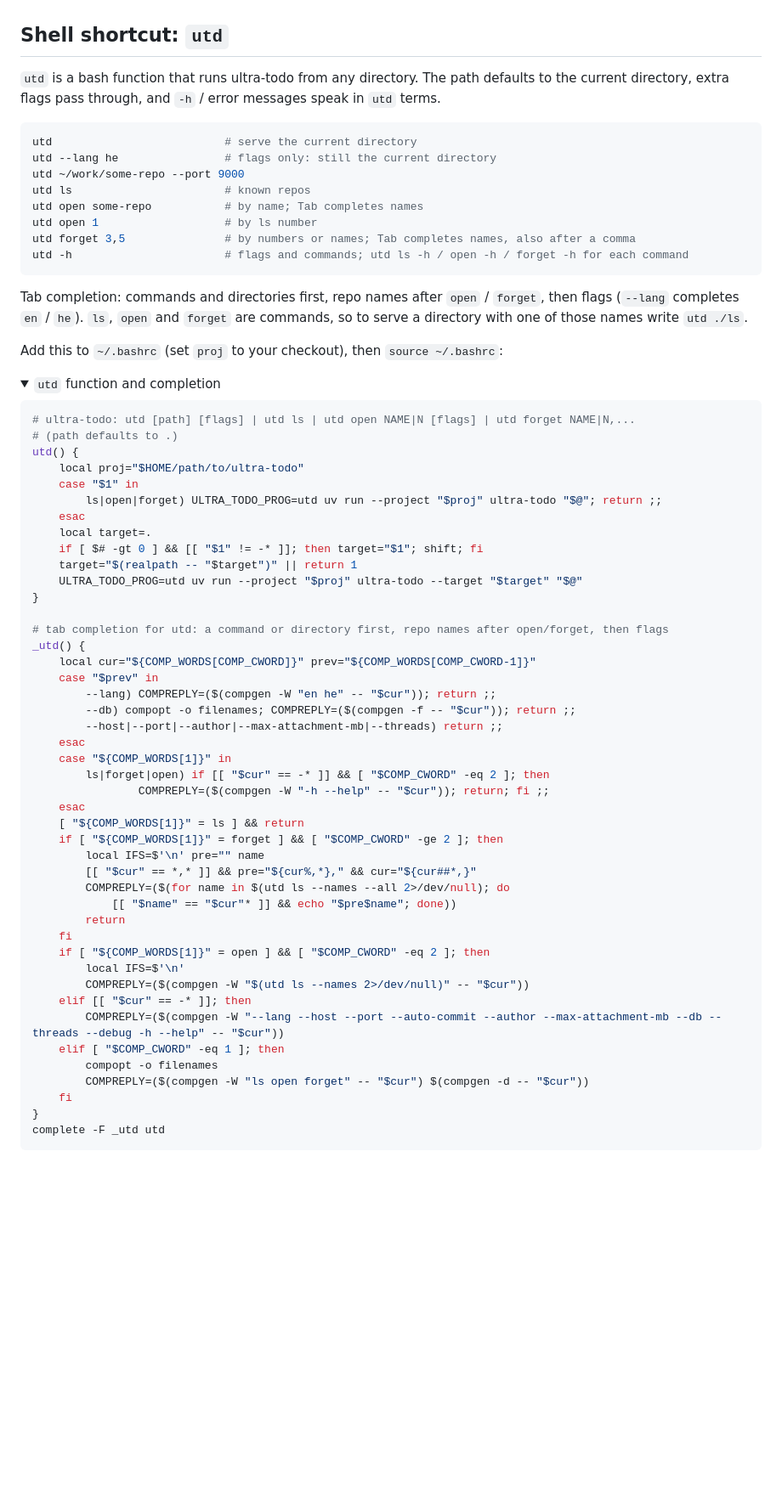
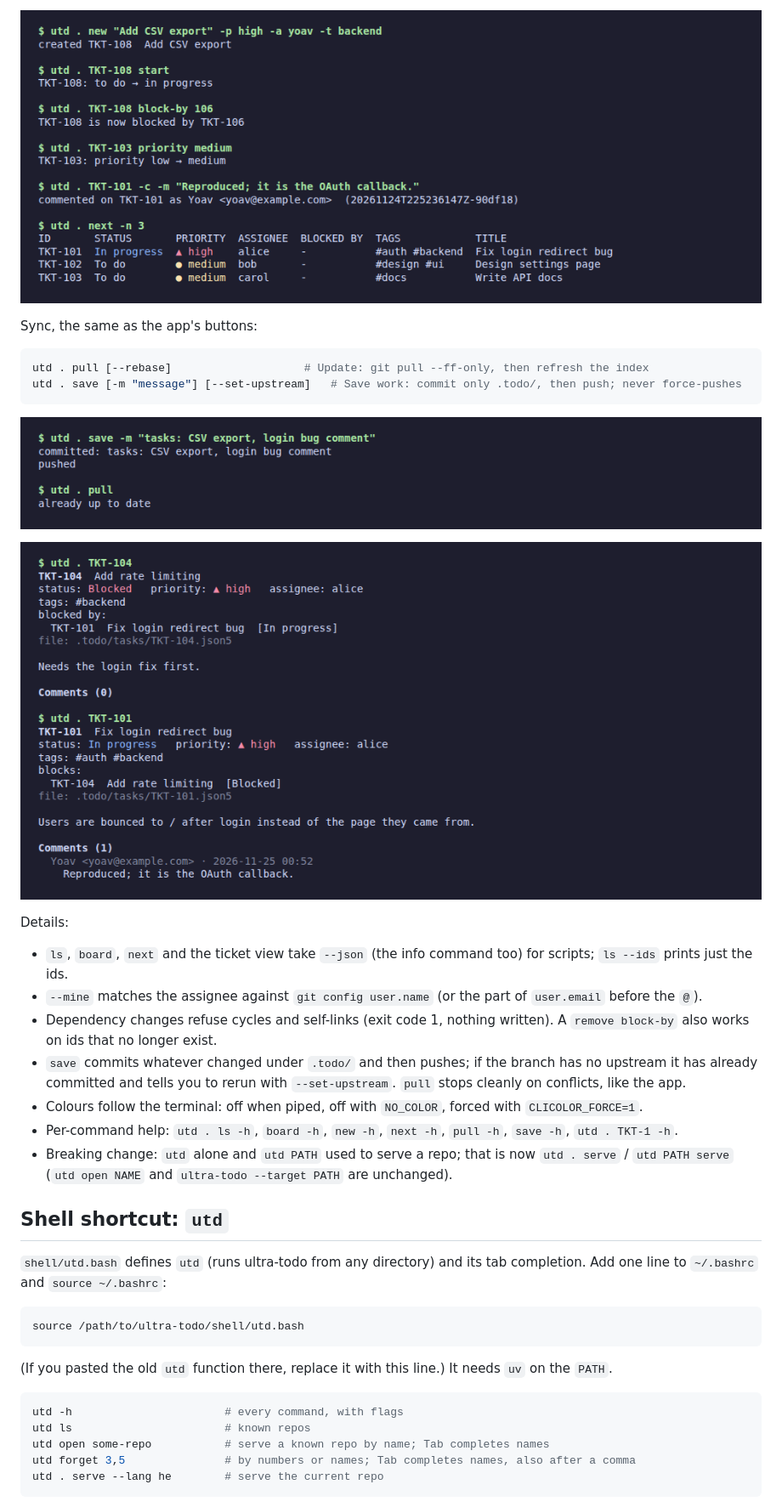
Before and after one commit to YoavKo/ultra-todo, a Markdown page: README.md, the part around one of its changes. Shown at 85% size. Drawn GitHub-style; pictures changed too: docs/screenshots/cli-change.png (added), docs/screenshots/cli-sync.png (added), docs/screenshots/cli-ticket.png (added); folded sections open; blank space fills up the shorter version.

Commit message:
docs: README for the terminal commands, utd.bash, new CLI screenshots
Co-Authored-By: Claude Sonnet 5.5 <noreply@anthropic.com>

````diff
--- a/README.md
+++ b/README.md
@@ -97,72 +132,41 @@ Details:
+![Changing tickets](docs/screenshots/cli-change.png)
+
+Sync, the same as the app's buttons:
+
+```bash
+utd . pull [--rebase]                    # Update: git pull --ff-only, then refresh the index
+utd . save [-m "message"] [--set-upstream]   # Save work: commit only .todo/, then push; never force-pushes
+```
+
+![save and pull](docs/screenshots/cli-sync.png)
+
+![A ticket](docs/screenshots/cli-ticket.png)
+
+Details:
+- `ls`, `board`, `next` and the ticket view take `--json` (the info command too) for scripts; `ls --ids` prints just the ids.
+- `--mine` matches the assignee against `git config user.name` (or the part of `user.email` before the `@`).
+- Dependency changes refuse cycles and self-links (exit code 1, nothing written). A `remove block-by` also works on ids that no longer exist.
+- `save` commits whatever changed under `.todo/` and then pushes; if the branch has no upstream it has already committed and tells you to rerun with `--set-upstream`. `pull` stops cleanly on conflicts, like the app.
+- Colours follow the terminal: off when piped, off with `NO_COLOR`, forced with `CLICOLOR_FORCE=1`.
+- Per-command help: `utd . ls -h`, `board -h`, `new -h`, `next -h`, `pull -h`, `save -h`, `utd . TKT-1 -h`.
+- Breaking change: `utd` alone and `utd PATH` used to serve a repo; that is now `utd . serve` / `utd PATH serve` (`utd open NAME` and `ultra-todo --target PATH` are unchanged).
+
 ## Shell shortcut: `utd`
 
-`utd` is a bash function that runs ultra-todo from any directory. The path defaults to the
-current directory, extra flags pass through, and `-h` / error messages speak in `utd` terms.
+`shell/utd.bash` defines `utd` (runs ultra-todo from any directory) and its tab completion. Add one line
+to `~/.bashrc` and `source ~/.bashrc`:
 
 ```bash
-utd                          # serve the current directory
-utd --lang he                # flags only: still the current directory
-utd ~/work/some-repo --port 9000
-utd ls                       # known repos
-utd open some-repo           # by name; Tab completes names
-utd open 1                   # by ls number
-utd forget 3,5               # by numbers or names; Tab completes names, also after a comma
-utd -h                       # flags and commands; utd ls -h / open -h / forget -h for each command
+source /path/to/ultra-todo/shell/utd.bash
 ```
 
-Tab completion: commands and directories first, repo names after `open` / `forget`, then flags
-(`--lang` completes `en` / `he`). `ls`, `open` and `forget` are commands, so to serve a directory
-with one of those names write `utd ./ls`.
-
-Add this to `~/.bashrc` (set `proj` to your checkout), then `source ~/.bashrc`:
-
-<details>
-<summary><code>utd</code> function and completion</summary>
+(If you pasted the old `utd` function there, replace it with this line.) It needs `uv` on the `PATH`.
 
 ```bash
-# ultra-todo: utd [path] [flags] | utd ls | utd open NAME|N [flags] | utd forget NAME|N,...
-# (path defaults to .)
-utd() {
-    local proj="$HOME/path/to/ultra-todo"
-    case "$1" in
-        ls|open|forget) ULTRA_TODO_PROG=utd uv run --project "$proj" ultra-todo "$@"; return ;;
-    esac
-    local target=.
-    if [ $# -gt 0 ] && [[ "$1" != -* ]]; then target="$1"; shift; fi
-    target="$(realpath -- "$target")" || return 1
-    ULTRA_TODO_PROG=utd uv run --project "$proj" ultra-todo --target "$target" "$@"
-}
-
-# tab completion for utd: a command or directory first, repo names after open/forget, then flags
-_utd() {
-    local cur="${COMP_WORDS[COMP_CWORD]}" prev="${COMP_WORDS[COMP_CWORD-1]}"
-    case "$prev" in
-        --lang) COMPREPLY=($(compgen -W "en he" -- "$cur")); return ;;
-        --db) compopt -o filenames; COMPREPLY=($(compgen -f -- "$cur")); return ;;
-        --host|--port|--author|--max-attachment-mb|--threads) return ;;
-    esac
-    case "${COMP_WORDS[1]}" in
-        ls|forget|open) if [[ "$cur" == -* ]] && [ "$COMP_CWORD" -eq 2 ]; then
-                COMPREPLY=($(compgen -W "-h --help" -- "$cur")); return; fi ;;
-    esac
-    [ "${COMP_WORDS[1]}" = ls ] && return
-    if [ "${COMP_WORDS[1]}" = forget ] && [ "$COMP_CWORD" -ge 2 ]; then
-        local IFS=$'\n' pre="" name
-        [[ "$cur" == *,* ]] && pre="${cur%,*}," && cur="${cur##*,}"
-        COMPREPLY=($(for name in $(utd ls --names --all 2>/dev/null); do
-            [[ "$name" == "$cur"* ]] && echo "$pre$name"; done))
-        return
-    fi
-    if [ "${COMP_WORDS[1]}" = open ] && [ "$COMP_CWORD" -eq 2 ]; then
-        local IFS=$'\n'
-        COMPREPLY=($(compgen -W "$(utd ls --names 2>/dev/null)" -- "$cur"))
-    elif [[ "$cur" == -* ]]; then
-        COMPREPLY=($(compgen -W "--lang --host --port --auto-commit --author --max-attachment-mb --db --threads --debug -h --help" -- "$cur"))
-    elif [ "$COMP_CWORD" -eq 1 ]; then
-        compopt -o filenames
-        COMPREPLY=($(compgen -W "ls open forget" -- "$cur") $(compgen -d -- "$cur"))
-    fi
-}
-complete -F _utd utd
+utd -h                       # every command, with flags
+utd ls                       # known repos
+utd open some-repo           # serve a known repo by name; Tab completes names
+utd forget 3,5               # by numbers or names; Tab completes names, also after a comma
+utd . serve --lang he        # serve the current repo
 ```
 
````
Also changed, not shown: other parts of README.md (+42 -4 lines), docs/screenshots/cli-board.png (added), docs/screenshots/cli-tickets.png (added), docs/screenshots/cli.png, 2 other files.
